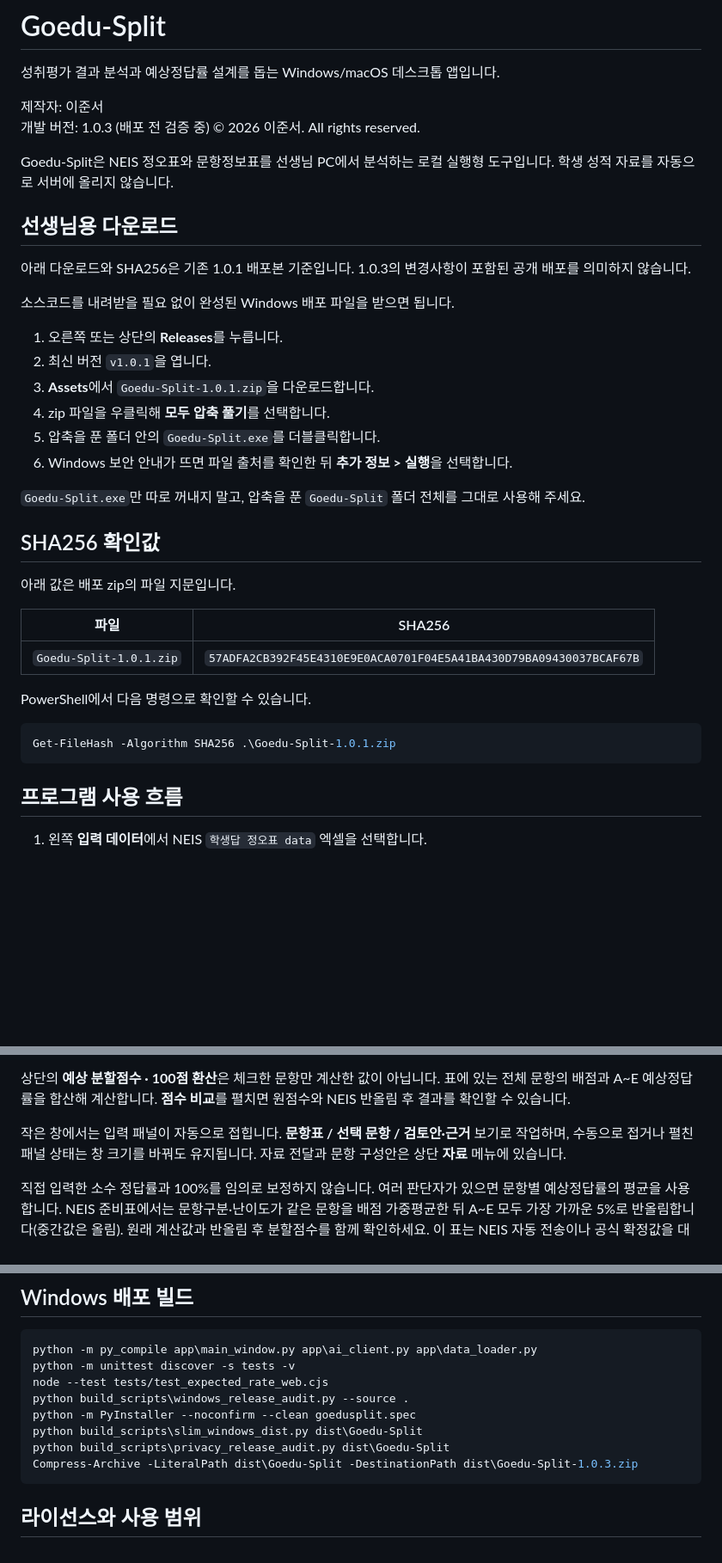
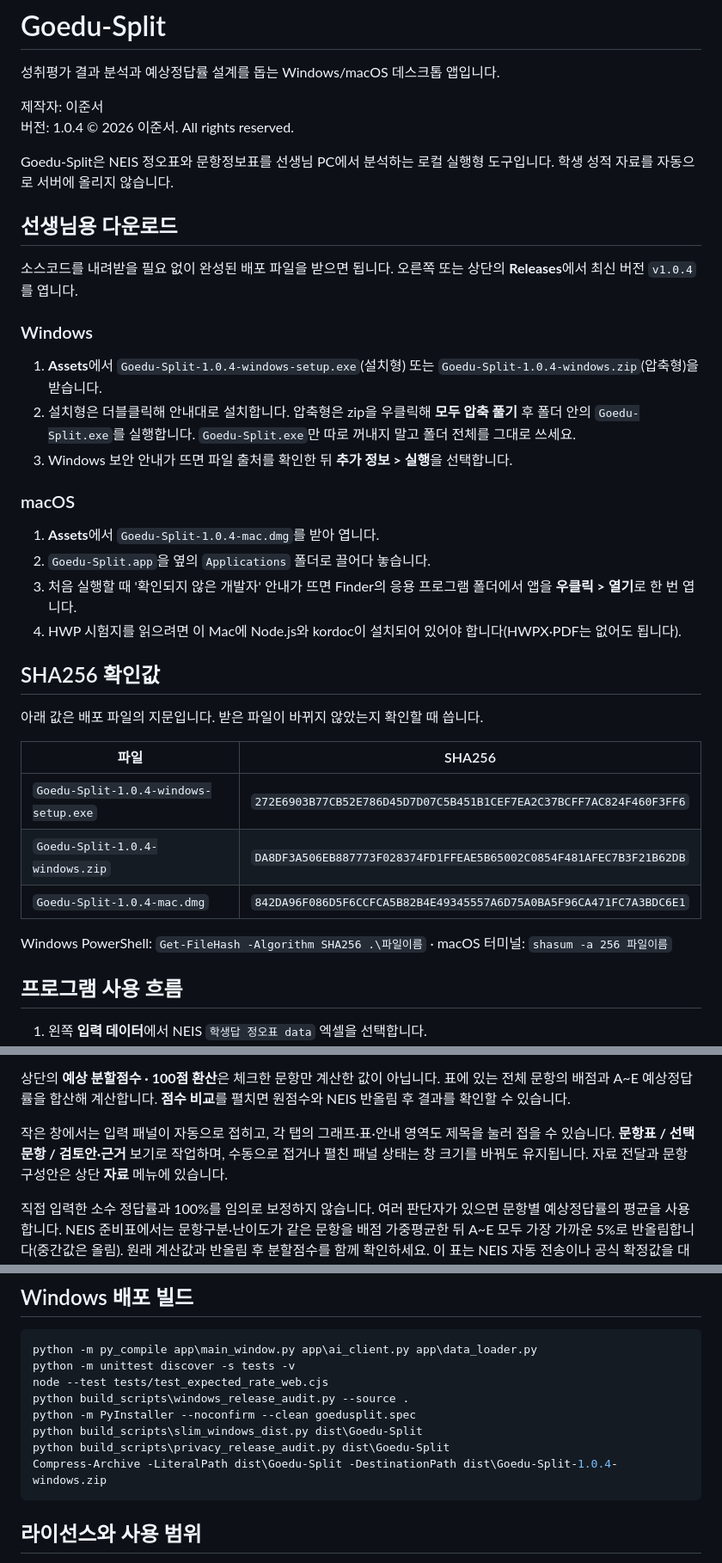
Before and after one commit to piman-code/goedusplit, a Markdown page: README.md, 3 parts joined by grey strips. Shown at 86% size. Drawn GitHub-style; blank space fills up the shorter version.

Commit message:
README and handoff for 1.0.4: downloads for Windows and macOS, checksums
Co-Authored-By: Claude Opus 5.5 <noreply@anthropic.com>

````diff
--- a/README.md
+++ b/README.md
@@ -3,39 +3,39 @@
 성취평가 결과 분석과 예상정답률 설계를 돕는 Windows/macOS 데스크톱 앱입니다.
 
 제작자: 이준서
-개발 버전: 1.0.3 (배포 전 검증 중)
+버전: 1.0.4
 © 2026 이준서. All rights reserved.
 
 Goedu-Split은 NEIS 정오표와 문항정보표를 선생님 PC에서 분석하는 로컬 실행형 도구입니다. 학생 성적 자료를 자동으로 서버에 올리지 않습니다.
 
 ## 선생님용 다운로드
 
-아래 다운로드와 SHA256은 기존 1.0.1 배포본 기준입니다. 1.0.3의 변경사항이 포함된 공개 배포를 의미하지 않습니다.
+소스코드를 내려받을 필요 없이 완성된 배포 파일을 받으면 됩니다. 오른쪽 또는 상단의 **Releases**에서 최신 버전 `v1.0.4`를 엽니다.
 
-소스코드를 내려받을 필요 없이 완성된 Windows 배포 파일을 받으면 됩니다.
+### Windows
 
-1. 오른쪽 또는 상단의 **Releases**를 누릅니다.
-2. 최신 버전 `v1.0.1`을 엽니다.
-3. **Assets**에서 `Goedu-Split-1.0.1.zip`을 다운로드합니다.
-4. zip 파일을 우클릭해 **모두 압축 풀기**를 선택합니다.
-5. 압축을 푼 폴더 안의 `Goedu-Split.exe`를 더블클릭합니다.
-6. Windows 보안 안내가 뜨면 파일 출처를 확인한 뒤 **추가 정보 > 실행**을 선택합니다.
+1. **Assets**에서 `Goedu-Split-1.0.4-windows-setup.exe`(설치형) 또는 `Goedu-Split-1.0.4-windows.zip`(압축형)을 받습니다.
+2. 설치형은 더블클릭해 안내대로 설치합니다. 압축형은 zip을 우클릭해 **모두 압축 풀기** 후 폴더 안의 `Goedu-Split.exe`를 실행합니다. `Goedu-Split.exe`만 따로 꺼내지 말고 폴더 전체를 그대로 쓰세요.
+3. Windows 보안 안내가 뜨면 파일 출처를 확인한 뒤 **추가 정보 > 실행**을 선택합니다.
 
-`Goedu-Split.exe`만 따로 꺼내지 말고, 압축을 푼 `Goedu-Split` 폴더 전체를 그대로 사용해 주세요.
+### macOS
+
+1. **Assets**에서 `Goedu-Split-1.0.4-mac.dmg`를 받아 엽니다.
+2. `Goedu-Split.app`을 옆의 `Applications` 폴더로 끌어다 놓습니다.
+3. 처음 실행할 때 '확인되지 않은 개발자' 안내가 뜨면 Finder의 응용 프로그램 폴더에서 앱을 **우클릭 > 열기**로 한 번 엽니다.
+4. HWP 시험지를 읽으려면 이 Mac에 Node.js와 kordoc이 설치되어 있어야 합니다(HWPX·PDF는 없어도 됩니다).
 
 ## SHA256 확인값
 
-아래 값은 배포 zip의 파일 지문입니다.
+아래 값은 배포 파일의 지문입니다. 받은 파일이 바뀌지 않았는지 확인할 때 씁니다.
 
 | 파일 | SHA256 |
 | --- | --- |
-| `Goedu-Split-1.0.1.zip` | `57ADFA2CB392F45E4310E9E0ACA0701F04E5A41BA430D79BA09430037BCAF67B` |
+| `Goedu-Split-1.0.4-windows-setup.exe` | `272E6903B77CB52E786D45D7D07C5B451B1CEF7EA2C37BCFF7AC824F460F3FF6` |
+| `Goedu-Split-1.0.4-windows.zip` | `DA8DF3A506EB887773F028374FD1FFEAE5B65002C0854F481AFEC7B3F21B62DB` |
+| `Goedu-Split-1.0.4-mac.dmg` | `842DA96F086D5F6CCFCA5B82B4E49345557A6D75A0BA5F96CA471FC7A3BDC6E1` |
 
-PowerShell에서 다음 명령으로 확인할 수 있습니다.
-
-```powershell
-Get-FileHash -Algorithm SHA256 .\Goedu-Split-1.0.1.zip
-```
+Windows PowerShell: `Get-FileHash -Algorithm SHA256 .\파일이름` · macOS 터미널: `shasum -a 256 파일이름`
 
 ## 프로그램 사용 흐름
 
@@ -64,7 +64,7 @@ Get-FileHash -Algorithm SHA256 .\Goedu-Split-1.0.1.zip
 
 상단의 **예상 분할점수 · 100점 환산**은 체크한 문항만 계산한 값이 아닙니다. 표에 있는 전체 문항의 배점과 A~E 예상정답률을 합산해 계산합니다. **점수 비교**를 펼치면 원점수와 NEIS 반올림 후 결과를 확인할 수 있습니다.
 
-작은 창에서는 입력 패널이 자동으로 접힙니다. **문항표 / 선택 문항 / 검토안·근거** 보기로 작업하며, 수동으로 접거나 펼친 패널 상태는 창 크기를 바꿔도 유지됩니다. 자료 전달과 문항 구성안은 상단 **자료** 메뉴에 있습니다.
+작은 창에서는 입력 패널이 자동으로 접히고, 각 탭의 그래프·표·안내 영역도 제목을 눌러 접을 수 있습니다. **문항표 / 선택 문항 / 검토안·근거** 보기로 작업하며, 수동으로 접거나 펼친 패널 상태는 창 크기를 바꿔도 유지됩니다. 자료 전달과 문항 구성안은 상단 **자료** 메뉴에 있습니다.
 
 직접 입력한 소수 정답률과 100%를 임의로 보정하지 않습니다. 여러 판단자가 있으면 문항별 예상정답률의 평균을 사용합니다. NEIS 준비표에서는 문항구분·난이도가 같은 문항을 배점 가중평균한 뒤 A~E 모두 가장 가까운 5%로 반올림합니다(중간값은 올림). 원래 계산값과 반올림 후 분할점수를 함께 확인하세요. 이 표는 NEIS 자동 전송이나 공식 확정값을 대신하지 않습니다.
 
@@ -110,7 +110,7 @@ python build_scripts\windows_release_audit.py --source .
 python -m PyInstaller --noconfirm --clean goedusplit.spec
 python build_scripts\slim_windows_dist.py dist\Goedu-Split
 python build_scripts\privacy_release_audit.py dist\Goedu-Split
-Compress-Archive -LiteralPath dist\Goedu-Split -DestinationPath dist\Goedu-Split-1.0.3.zip
+Compress-Archive -LiteralPath dist\Goedu-Split -DestinationPath dist\Goedu-Split-1.0.4-windows.zip
 ```
 
 ## 라이선스와 사용 범위
````
Also changed, not shown: docs/HANDOFF.md (+14 -1 lines).
